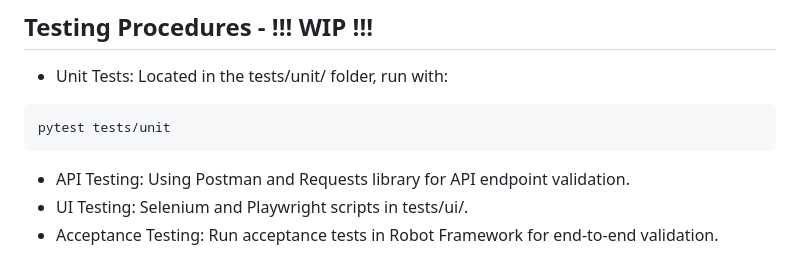
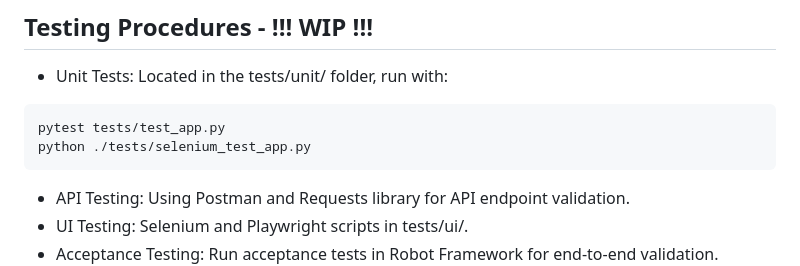
Before and after one commit to stewari23/TaskManager, a Markdown page: README.md, the part around the change. Rendered like a GitHub page.

Commit message:
Update readme with testing paths

````diff
--- a/README.md
+++ b/README.md
@@ -77,7 +77,8 @@ TBD
 ## Testing Procedures - !!! WIP !!!
 - Unit Tests: Located in the tests/unit/ folder, run with:
 ```bash
-pytest tests/unit
+pytest tests/test_app.py
+python ./tests/selenium_test_app.py
 ```
 - API Testing: Using Postman and Requests library for API endpoint validation.
 - UI Testing: Selenium and Playwright scripts in tests/ui/.
````
